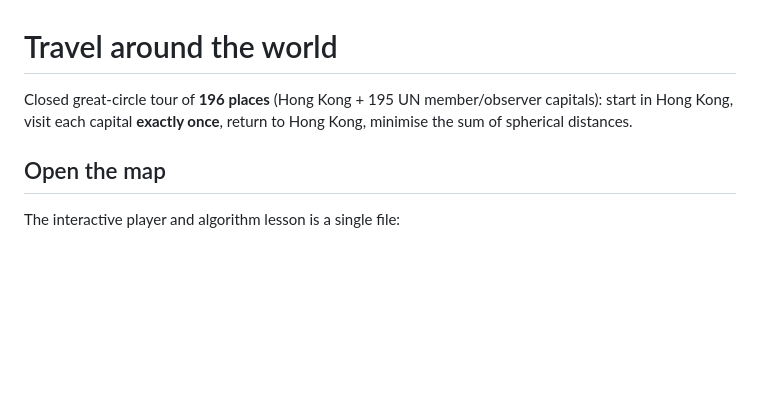
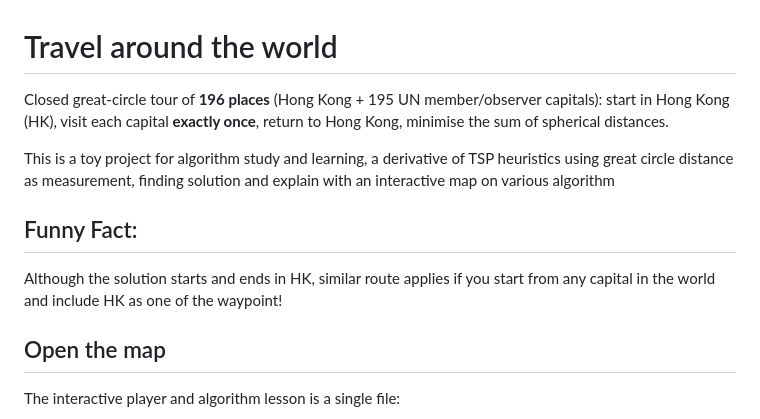
Before and after one commit to rayony/travel-around-the-world, a Markdown page: README.md, the part around the change. GitHub-like rendering; blank space fills up the shorter version.

```diff
--- a/README.md
+++ b/README.md
@@ -1,6 +1,12 @@
 # Travel around the world
 
-Closed great-circle tour of **196 places** (Hong Kong + 195 UN member/observer capitals): start in Hong Kong, visit each capital **exactly once**, return to Hong Kong, minimise the sum of spherical distances.
+Closed great-circle tour of **196 places** (Hong Kong + 195 UN member/observer capitals): start in Hong Kong (HK), visit each capital **exactly once**, return to Hong Kong, minimise the sum of spherical distances.
+
+This is a toy project for algorithm study and learning, a derivative of TSP heuristics using great circle distance as measurement, finding solution and explain with an interactive map on various algorithm
+
+## Funny Fact:
+Although the solution starts and ends in HK, similar route applies if you start from any capital in the world and include HK as one of the waypoint!
+
 
 ## Open the map
 
```
